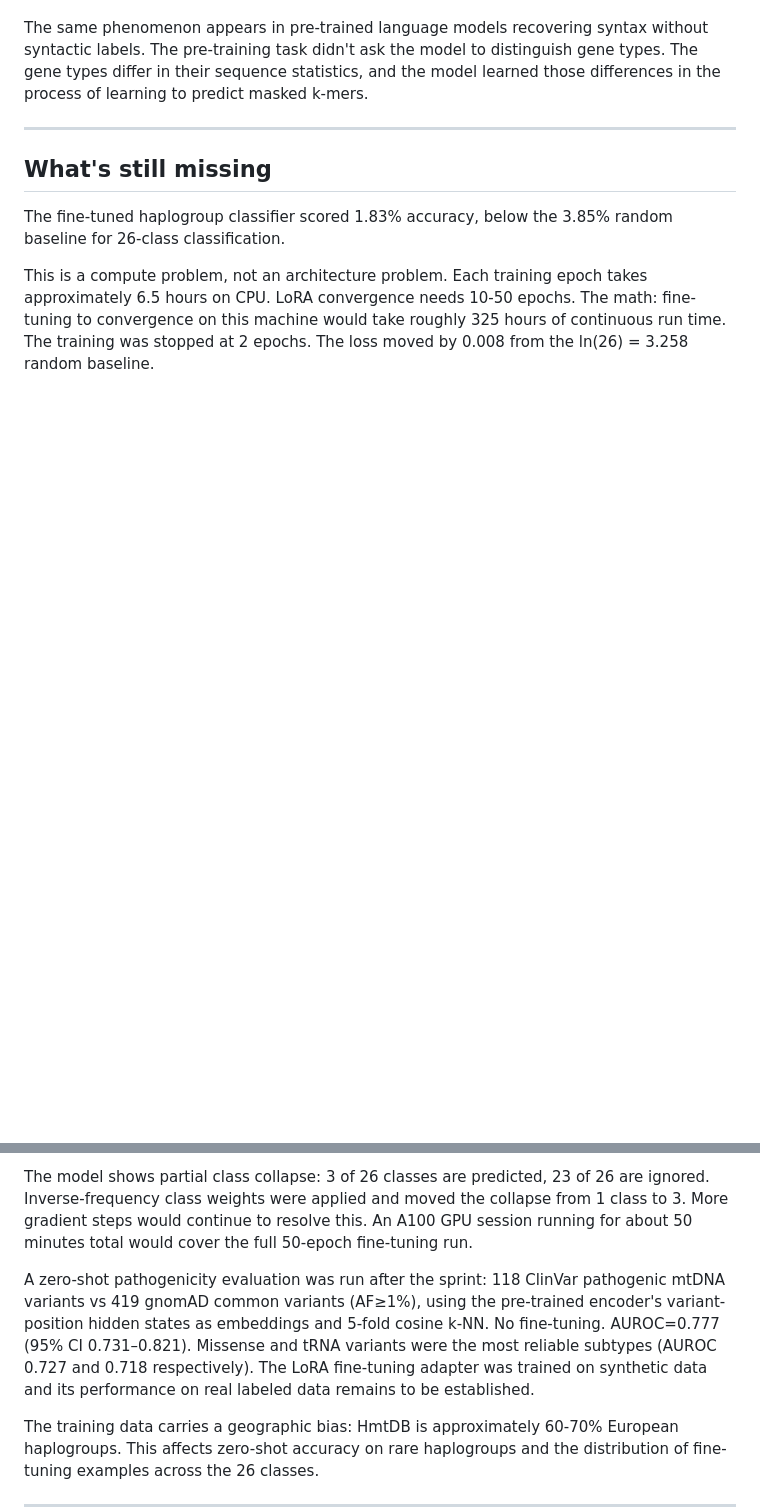
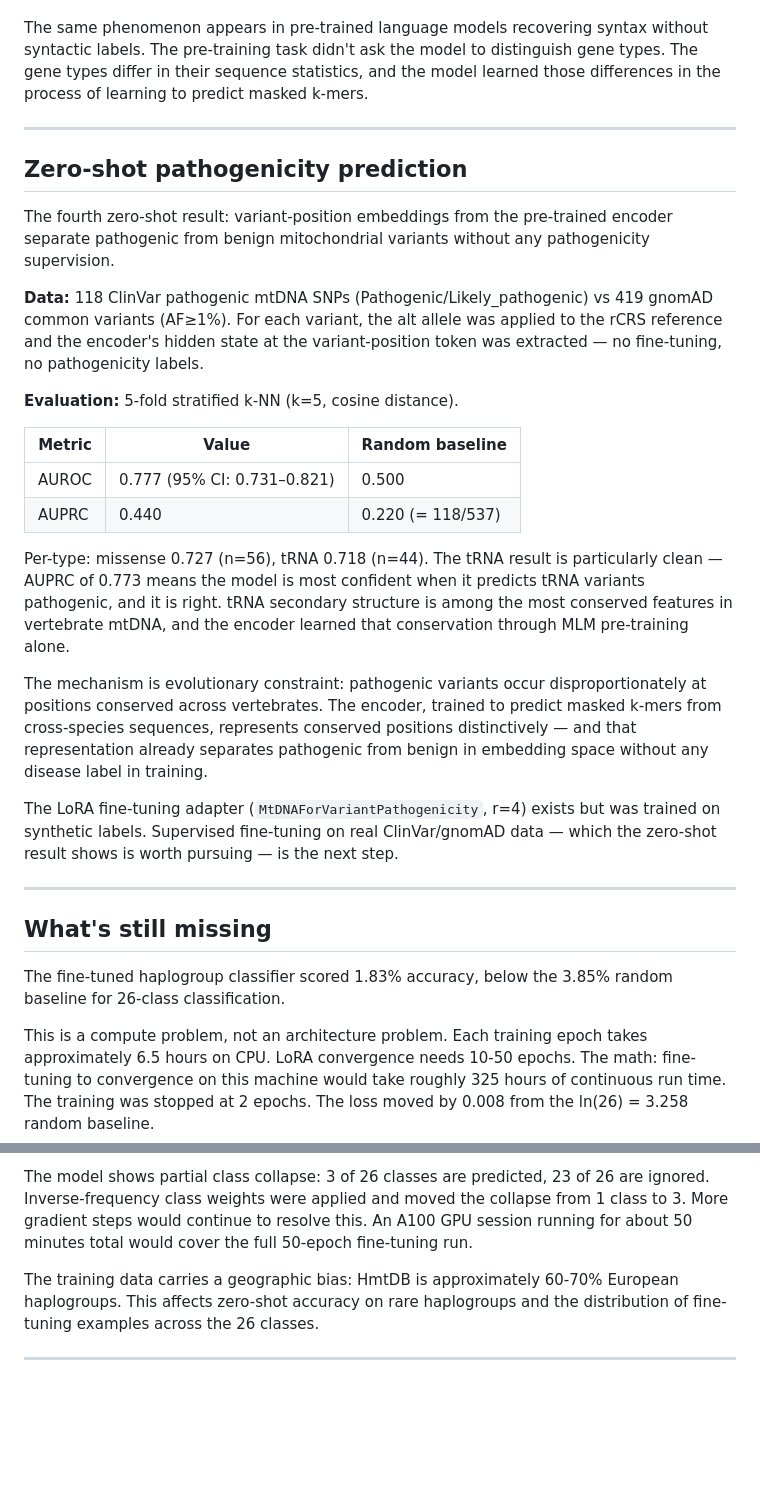
Before and after one commit to vthawfeek/mtdna-foundation-model, a Markdown page: reports/blog-08-achievements.md, 2 parts joined by grey strips. Drawn GitHub-style; blank space fills up the shorter version.

Commit message:
feat(blog-08): elevate zero-shot pathogenicity result to dedicated section
Move AUROC=0.777 result from 'What's still missing' (buried alongside
failures) to a dedicated 'Zero-shot pathogenicity prediction' section,
peer to haplogroup/ancient DNA/gene-type recovery sections. Corrects
framing: zero-shot AUROC=0.777 is a fourth positive achievement, not a
mitigation of a gap.

Co-Authored-By: Claude Sonnet 4.6 <noreply@anthropic.com>

```diff
--- a/reports/blog-08-achievements.md
+++ b/reports/blog-08-achievements.md
@@ -56,6 +56,27 @@ The same phenomenon appears in pre-trained language models recovering syntax wit
 
 ---
 
+## Zero-shot pathogenicity prediction
+
+The fourth zero-shot result: variant-position embeddings from the pre-trained encoder separate pathogenic from benign mitochondrial variants without any pathogenicity supervision.
+
+**Data:** 118 ClinVar pathogenic mtDNA SNPs (Pathogenic/Likely_pathogenic) vs 419 gnomAD common variants (AF≥1%). For each variant, the alt allele was applied to the rCRS reference and the encoder's hidden state at the variant-position token was extracted — no fine-tuning, no pathogenicity labels.
+
+**Evaluation:** 5-fold stratified k-NN (k=5, cosine distance).
+
+| Metric | Value | Random baseline |
+|--------|-------|-----------------|
+| AUROC | 0.777 (95% CI: 0.731–0.821) | 0.500 |
+| AUPRC | 0.440 | 0.220 (= 118/537) |
+
+Per-type: missense 0.727 (n=56), tRNA 0.718 (n=44). The tRNA result is particularly clean — AUPRC of 0.773 means the model is most confident when it predicts tRNA variants pathogenic, and it is right. tRNA secondary structure is among the most conserved features in vertebrate mtDNA, and the encoder learned that conservation through MLM pre-training alone.
+
+The mechanism is evolutionary constraint: pathogenic variants occur disproportionately at positions conserved across vertebrates. The encoder, trained to predict masked k-mers from cross-species sequences, represents conserved positions distinctively — and that representation already separates pathogenic from benign in embedding space without any disease label in training.
+
+The LoRA fine-tuning adapter (`MtDNAForVariantPathogenicity`, r=4) exists but was trained on synthetic labels. Supervised fine-tuning on real ClinVar/gnomAD data — which the zero-shot result shows is worth pursuing — is the next step.
+
+---
+
 ## What's still missing
 
 The fine-tuned haplogroup classifier scored 1.83% accuracy, below the 3.85% random baseline for 26-class classification.
@@ -63,8 +84,6 @@ The fine-tuned haplogroup classifier scored 1.83% accuracy, below the 3.85% rand
 This is a compute problem, not an architecture problem. Each training epoch takes approximately 6.5 hours on CPU. LoRA convergence needs 10-50 epochs. The math: fine-tuning to convergence on this machine would take roughly 325 hours of continuous run time. The training was stopped at 2 epochs. The loss moved by 0.008 from the ln(26) = 3.258 random baseline.
 
 The model shows partial class collapse: 3 of 26 classes are predicted, 23 of 26 are ignored. Inverse-frequency class weights were applied and moved the collapse from 1 class to 3. More gradient steps would continue to resolve this. An A100 GPU session running for about 50 minutes total would cover the full 50-epoch fine-tuning run.
-
-A zero-shot pathogenicity evaluation was run after the sprint: 118 ClinVar pathogenic mtDNA variants vs 419 gnomAD common variants (AF≥1%), using the pre-trained encoder's variant-position hidden states as embeddings and 5-fold cosine k-NN. No fine-tuning. AUROC=0.777 (95% CI 0.731–0.821). Missense and tRNA variants were the most reliable subtypes (AUROC 0.727 and 0.718 respectively). The LoRA fine-tuning adapter was trained on synthetic data and its performance on real labeled data remains to be established.
 
 The training data carries a geographic bias: HmtDB is approximately 60-70% European haplogroups. This affects zero-shot accuracy on rare haplogroups and the distribution of fine-tuning examples across the 26 classes.
 
```
